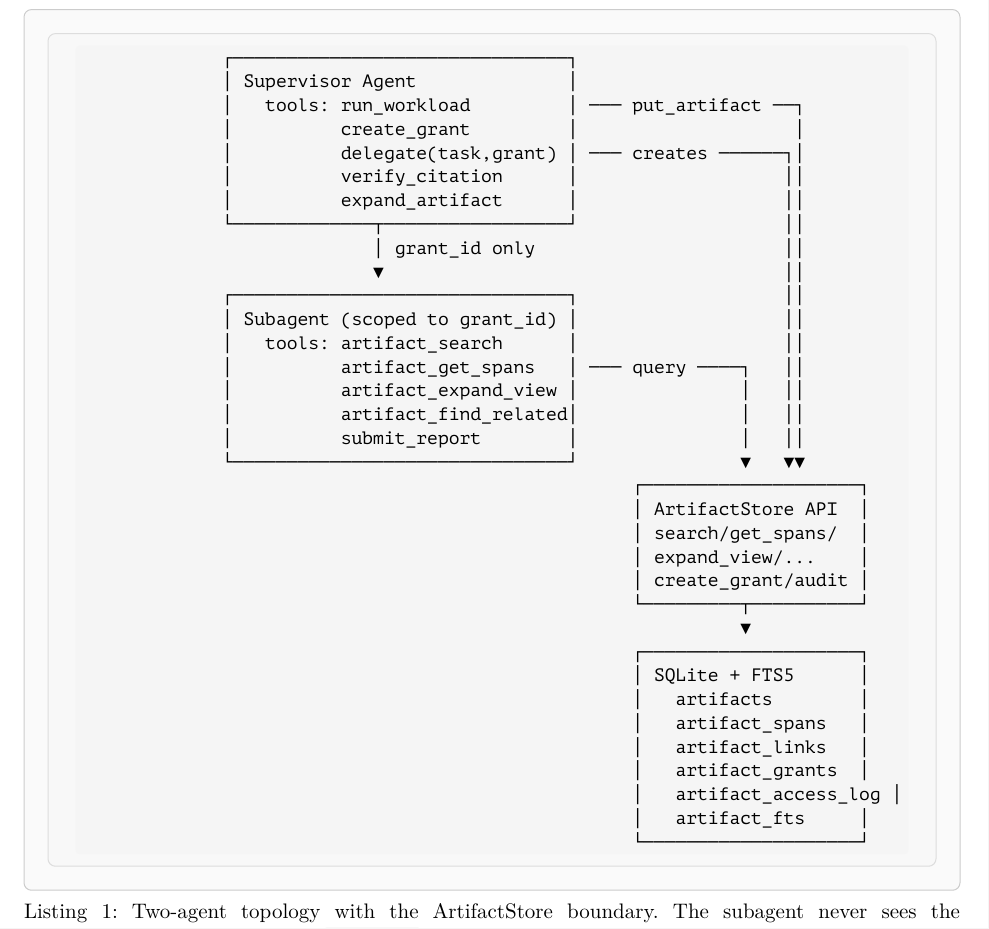
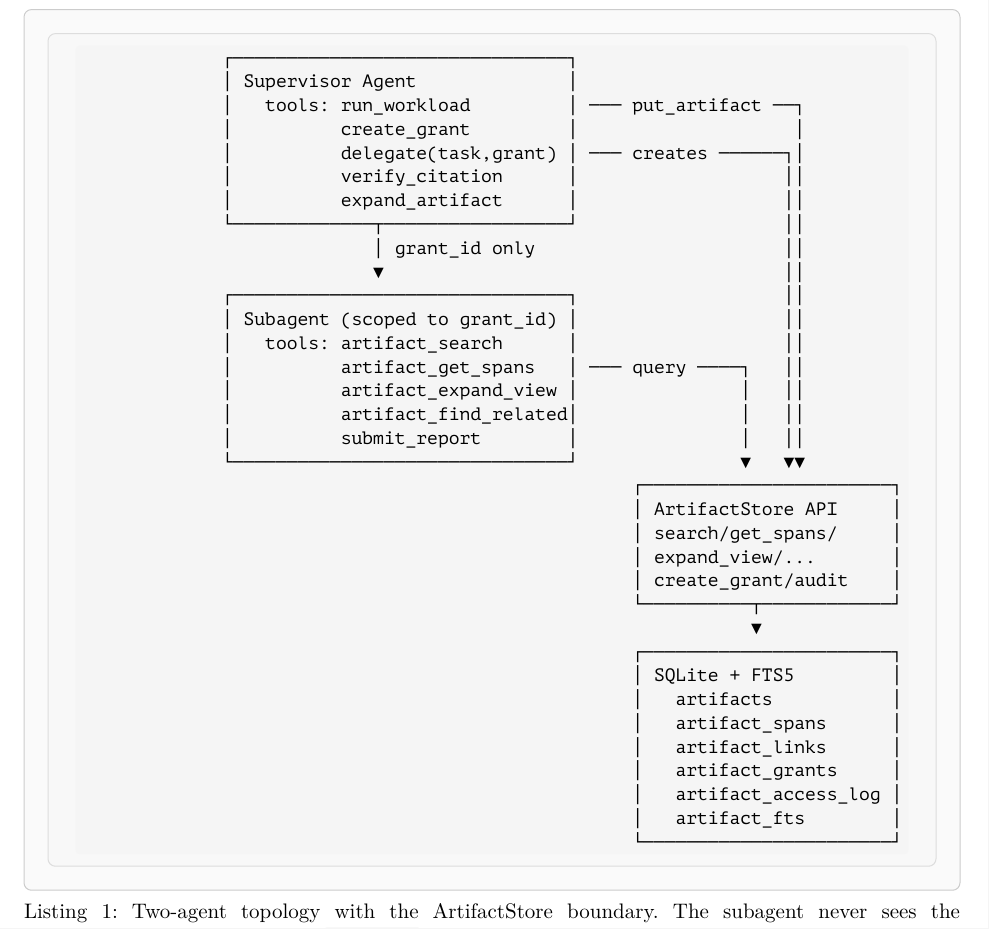
Before and after one commit to HaoWen46/ArtifactStore, a Typst document (report/architecture.typ): part of page 2 of 18, cut so that both start at the same text. The pictures show the PDF file report/architecture.pdf that the author committed with the source.

Commit message:
Fix System Overview diagram — widen boxes so artifact_access_log fits
The bottom SQLite+FTS5 box was 20-char wide internally but the
artifact_access_log row needed 22, so its right border got pushed out.
Widened both boxes (ArtifactStore API + SQLite) to 23 chars internal
for consistent alignment.

Co-Authored-By: Claude Opus 4.7 <noreply@anthropic.com>

````diff
--- a/report/architecture.typ
+++ b/report/architecture.typ
@@ -142,22 +142,22 @@ evidence through scoped queries when needed.
                  │          artifact_find_related│               │   ││
                  │          submit_report        │               │   ││
                  └───────────────────────────────┘               ▼   ▼▼
-                                                       ┌────────────────────┐
-                                                       │ ArtifactStore API  │
-                                                       │ search/get_spans/  │
-                                                       │ expand_view/...    │
-                                                       │ create_grant/audit │
-                                                       └─────────┬──────────┘
-                                                                 ▼
-                                                       ┌────────────────────┐
-                                                       │ SQLite + FTS5      │
-                                                       │   artifacts        │
-                                                       │   artifact_spans   │
-                                                       │   artifact_links   │
-                                                       │   artifact_grants  │
+                                                       ┌───────────────────────┐
+                                                       │ ArtifactStore API     │
+                                                       │ search/get_spans/     │
+                                                       │ expand_view/...       │
+                                                       │ create_grant/audit    │
+                                                       └──────────┬────────────┘
+                                                                  ▼
+                                                       ┌───────────────────────┐
+                                                       │ SQLite + FTS5         │
+                                                       │   artifacts           │
+                                                       │   artifact_spans      │
+                                                       │   artifact_links      │
+                                                       │   artifact_grants     │
                                                        │   artifact_access_log │
-                                                       │   artifact_fts     │
-                                                       └────────────────────┘
+                                                       │   artifact_fts        │
+                                                       └───────────────────────┘
     ```
   ],
   caption: [Two-agent topology with the ArtifactStore boundary. The subagent
````
Also changed, not shown: report/architecture.pdf.
